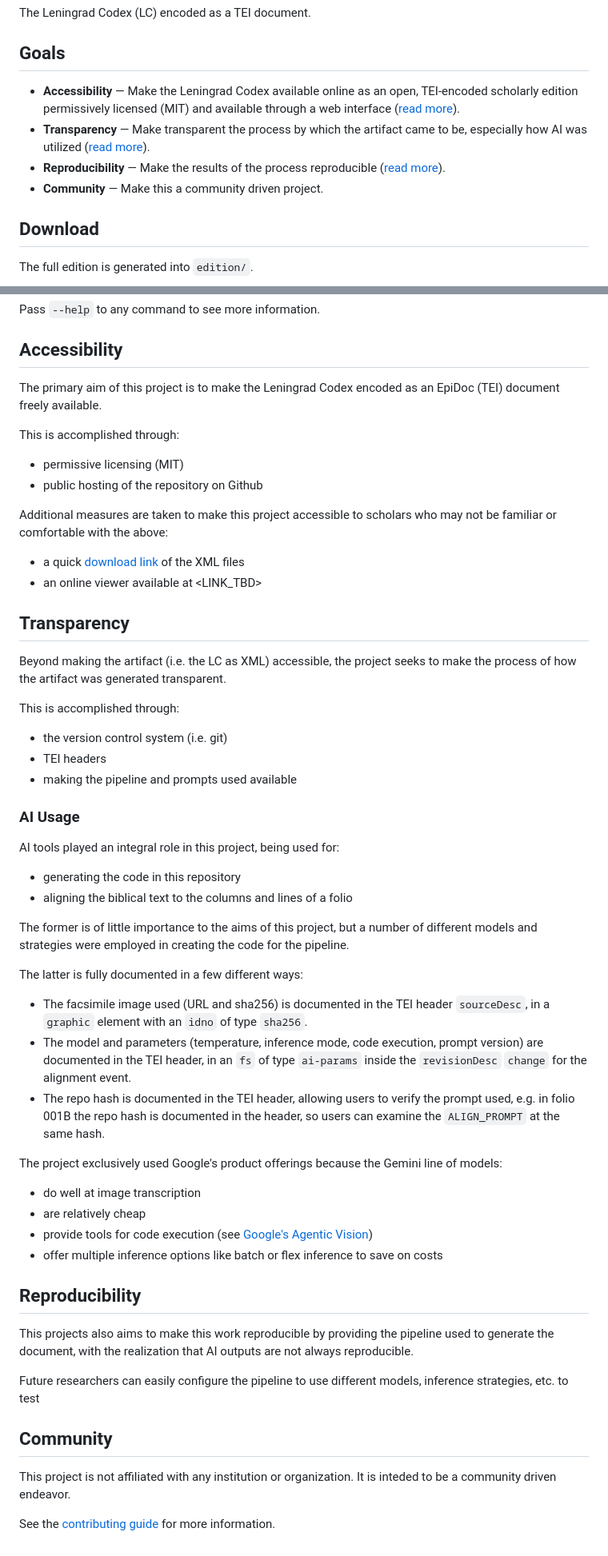
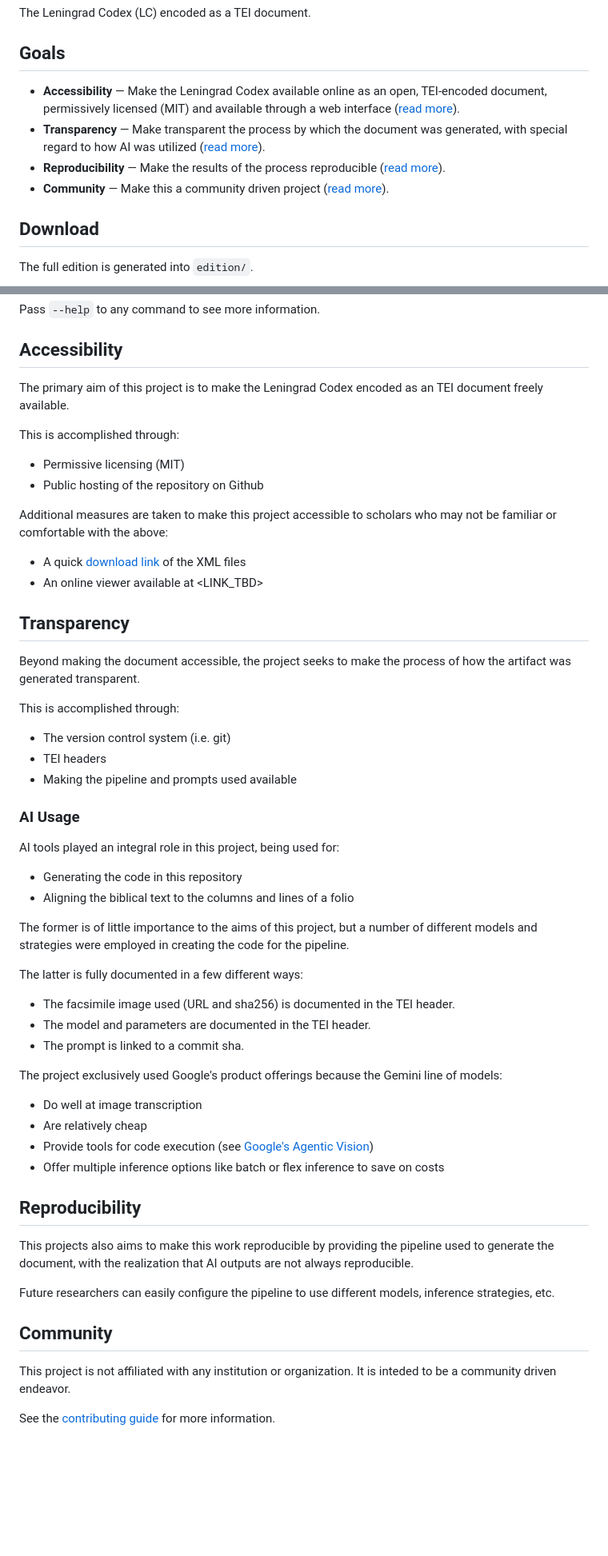
Before and after one commit to charlesLoder/leningrad-codex-tei, a Markdown page: README.md, 2 parts joined by grey strips. Shown at 80% size. Drawn GitHub-style; blank space fills up the shorter version.

```diff
--- a/README.md
+++ b/README.md
@@ -4,10 +4,10 @@ The Leningrad Codex (LC) encoded as a TEI document.
 
 ## Goals
 
-- **Accessibility** — Make the Leningrad Codex available online as an open, TEI-encoded scholarly edition permissively licensed (MIT) and available through a web interface ([read more](#accessibility)).
-- **Transparency** — Make transparent the process by which the artifact came to be, especially how AI was utilized ([read more](#transparency)).
+- **Accessibility** — Make the Leningrad Codex available online as an open, TEI-encoded document, permissively licensed (MIT) and available through a web interface ([read more](#accessibility)).
+- **Transparency** — Make transparent the process by which the document was generated, with special regard to how AI was utilized ([read more](#transparency)).
 - **Reproducibility** — Make the results of the process reproducible ([read more](#reproducibility)).
-- **Community** — Make this a community driven project.
+- **Community** — Make this a community driven project ([read more](#community)).
 
 ## Download
 
@@ -87,58 +87,59 @@ Pass `--help` to any command to see more information.
 
 ## Accessibility
 
-The primary aim of this project is to make the Leningrad Codex encoded as an EpiDoc (TEI) document freely available.
+The primary aim of this project is to make the Leningrad Codex encoded as an TEI document freely available.
 
 This is accomplished through:
 
-- permissive licensing (MIT)
-- public hosting of the repository on Github
+- Permissive licensing (MIT)
+- Public hosting of the repository on Github
 
 Additional measures are taken to make this project accessible to scholars who may not be familiar or comfortable with the above:
 
-- a quick [download link](#download) of the XML files
-- an online viewer available at <LINK_TBD>
+- A quick [download link](#download) of the XML files
+- An online viewer available at <LINK_TBD>
 
 ## Transparency
 
-Beyond making the artifact (i.e. the LC as XML) accessible, the project seeks to make the process of how the artifact was generated transparent.
+Beyond making the document accessible, the project seeks to make the process of how the artifact was generated transparent.
 
 This is accomplished through:
 
-- the version control system (i.e. git)
+- The version control system (i.e. git)
 - TEI headers
-- making the pipeline and prompts used available
+- Making the pipeline and prompts used available
 
 ### AI Usage
 
 AI tools played an integral role in this project, being used for:
 
-- generating the code in this repository
-- aligning the biblical text to the columns and lines of a folio
+- Generating the code in this repository
+- Aligning the biblical text to the columns and lines of a folio
 
 The former is of little importance to the aims of this project, but a number of different models and strategies were employed in creating the code for the pipeline.
 
 The latter is fully documented in a few different ways:
 
-- The facsimile image used (URL and sha256) is documented in the TEI header `sourceDesc`, in a `graphic` element with an `idno` of type `sha256`.
-- The model and parameters (temperature, inference mode, code execution, prompt version) are documented in the TEI header, in an `fs` of type `ai-params` inside the `revisionDesc` `change` for the alignment event.
-- The repo hash is documented in the TEI header, allowing users to verify the prompt used, e.g. in folio 001B the repo hash is documented in the header, so users can examine the `ALIGN_PROMPT` at the same hash.
+- The facsimile image used (URL and sha256) is documented in the TEI header.
+- The model and parameters are documented in the TEI header.
+- The prompt is linked to a commit sha.
 
 The project exclusively used Google's product offerings because the Gemini line of models:
 
-- do well at image transcription
-- are relatively cheap
-- provide tools for code execution (see [Google's Agentic Vision](https://blog.google/innovation-and-ai/technology/developers-tools/agentic-vision-gemini-3-flash/))
-- offer multiple inference options like batch or flex inference to save on costs
+- Do well at image transcription
+- Are relatively cheap
+- Provide tools for code execution (see [Google's Agentic Vision](https://blog.google/innovation-and-ai/technology/developers-tools/agentic-vision-gemini-3-flash/))
+- Offer multiple inference options like batch or flex inference to save on costs
 
 ## Reproducibility
 
 This projects also aims to make this work reproducible by providing the pipeline used to generate the document, with the realization that AI outputs are not always reproducible.
 
-Future researchers can easily configure the pipeline to use different models, inference strategies, etc. to test
+Future researchers can easily configure the pipeline to use different models, inference strategies, etc.
 
 ## Community
 
-This project is not affiliated with any institution or organization. It is inteded to be a community driven endeavor.
+This project is not affiliated with any institution or organization.
+It is inteded to be a community driven endeavor.
 
 See the [contributing guide](./CONTRIBUTING.MD) for more information.
```
